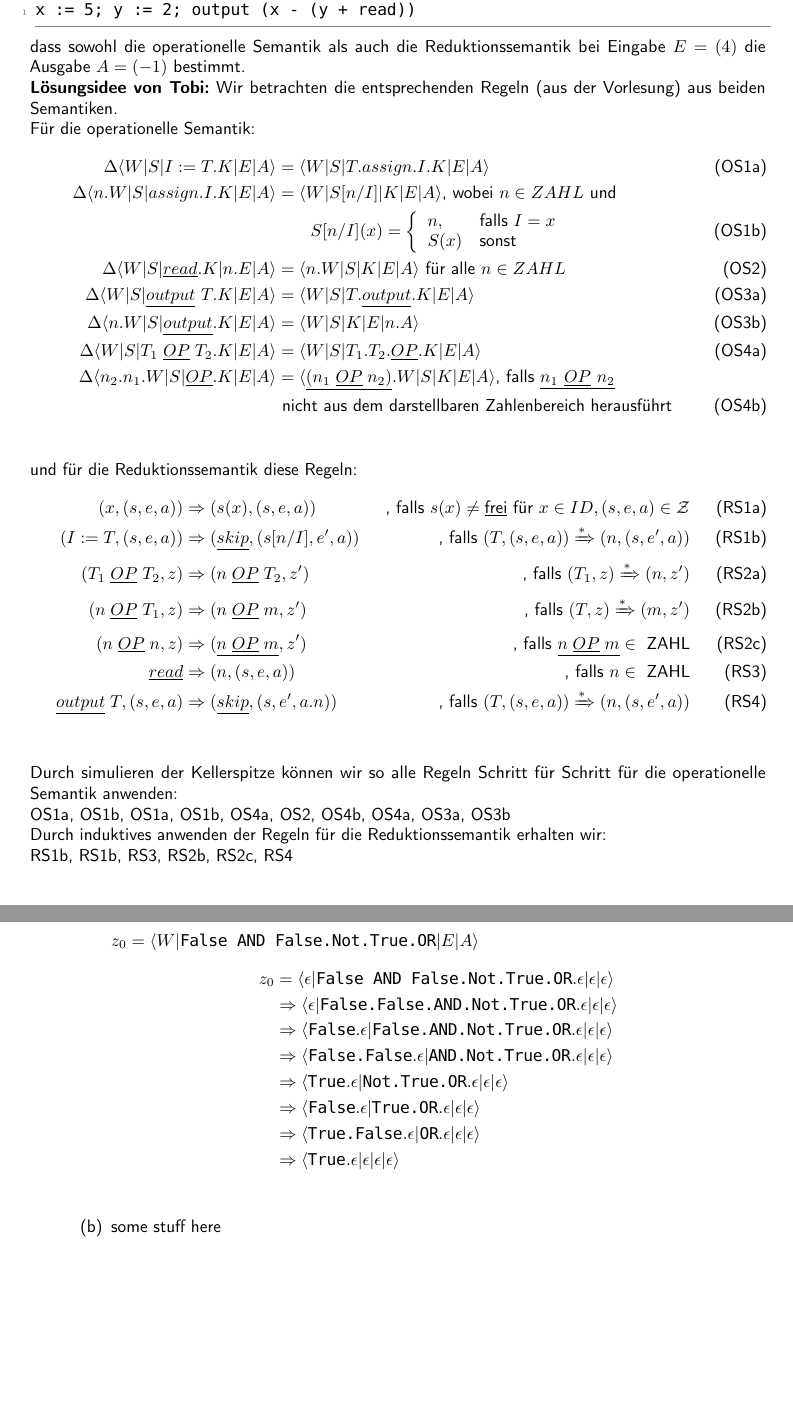
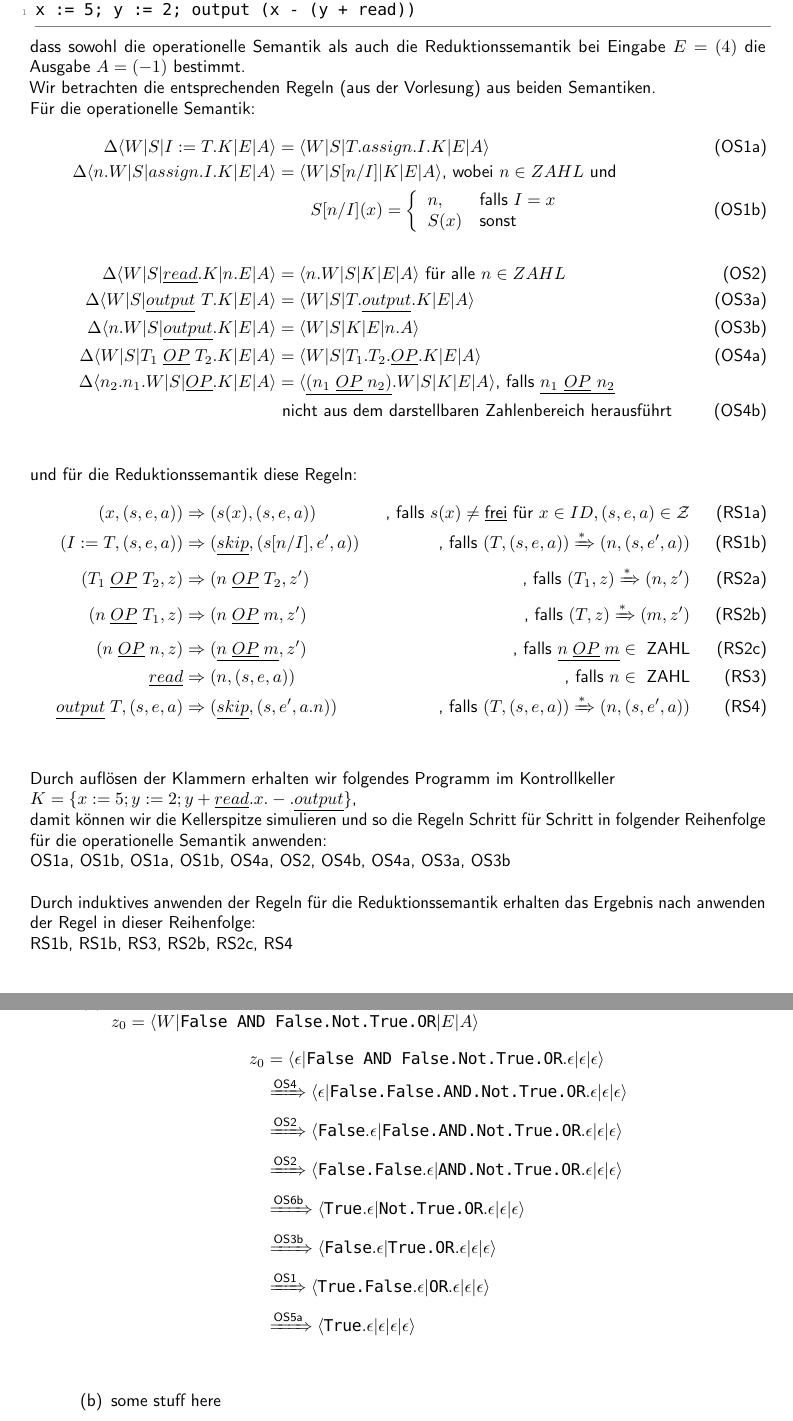
Before and after one commit to TobiHoeppner/SemantikVonProgrammiersprachen, a LaTeX problem sheet (uebung/u4/u4.tex): two parts of pages 1 and 3 of 3, joined at a grey line, cut so that both start at the same text, the shorter picture padded with empty space. Compiled offline with pdfLaTeX; a LaTeX package or settings file that is missing is left out.

Commit message:
[mod] U4A1 & U4A2 ready 4 review

```diff
--- a/uebung/u4/u4.tex
+++ b/uebung/u4/u4.tex
@@ -96,7 +96,7 @@ Zeigen Sie für folgendes Programm $P$
 x := 5; y := 2; output (x - (y + read))
 \end{lstlisting}
 dass sowohl die operationelle Semantik als auch die Reduktionssemantik bei Eingabe $E = (4)$ die Ausgabe $A = (-1)$ bestimmt.\\
-\textbf{Lösungsidee von Tobi:}
+%\textbf{Lösungsidee von Tobi:}
 Wir betrachten die entsprechenden Regeln (aus der Vorlesung) aus beiden Semantiken.\\
 Für die operationelle Semantik:
 \begin{align}
@@ -104,14 +104,14 @@ Für die operationelle Semantik:
 \Delta\langle n.W|S|assign.I.K|E|A\rangle &= \langle W|S[n/I]|K|E|A\rangle\text{, wobei }n\in ZAHL\text{ und } \notag\\&\quad\quad S[n/I](x) = \left\lbrace\begin{array}{l l}
 n,&\text{falls }I =x\notag\\
 	S(x)& \text{sonst}\notag\\
-\end{array}\right.\tag{OS1b}\\
+\end{array}\right.\tag{OS1b}\\\notag \\
 \Delta\langle W|S|\underline{read}.K|n.E|A\rangle &= \langle n.W|S|K|E|A\rangle\text{ für alle }n\in ZAHL\tag{OS2}\\
 \Delta\langle W|S|\underline{output}\ T.K|E|A\rangle &= \langle W|S|T.\underline{output}.K|E|A\rangle\tag{OS3a}\\
 \Delta\langle n.W|S|\underline{output}.K|E|A\rangle &= \langle W|S|K|E|n.A\rangle\tag{OS3b}\\
 \Delta\langle W|S|T_1\;\underline{OP}\;T_2.K|E|A\rangle &= \langle W|S|T_1.T_2.\underline{OP}.K|E|A\rangle\tag{OS4a}\\
 \Delta\langle n_2.n_1.W|S|\underline{OP}.K|E|A\rangle &= \langle \underline{(n_1\;\underline{OP}\;n_2)}.W|S|K|E|A\rangle\text{, falls }\underline{n_1\ \underline{OP}\ n_2}\notag\\&\text{ nicht aus dem darstellbaren Zahlenbereich herausführt}\tag{OS4b}\\\notag
 \end{align}
-und für die Reduktionssemantik diese  Regeln:
+und für die Reduktionssemantik diese Regeln:
 \begin{align}
 (x,(s,e,a)) &\Rightarrow (s(x), (s,e,a))&\text{, falls }s(x) \neq \text{\underline{frei}}\text{ für }x \in ID, (s,e,a) \in \mathcal{Z}\tag{RS1a}\\
 (I:=T,(s,e,a)) &\Rightarrow (\underline{skip}, (s[n/I],e',a))&\text{, falls }(T, (s,e,a))\xRightarrow{*}(n,(s,e',a))\tag{RS1b}\\
@@ -121,9 +121,11 @@ und für die Reduktionssemantik diese  Regeln:
 \underline{read} &\Rightarrow (n, (s,e,a))&\text{, falls } n \in\text{ ZAHL}\tag{RS3}\\
 \underline{output}\;T, (s,e,a) &\Rightarrow (\underline{skip}, (s,e',a.n))&\text{, falls }(T, (s,e,a))\xRightarrow{*}(n,(s,e',a))\tag{RS4}\\\notag
 \end{align}
-Durch simulieren der Kellerspitze können wir so alle Regeln Schritt für Schritt für die operationelle Semantik anwenden:\\
+Durch auflösen der Klammern erhalten wir folgendes Programm im Kontrollkeller\\
+$K= \{x := 5; y := 2; y + \underline{read}.x.-.\underline{output}\}$,\\ damit können wir die Kellerspitze simulieren und so die Regeln Schritt für Schritt in folgender Reihenfolge für die operationelle Semantik anwenden:\\
 OS1a, OS1b, OS1a, OS1b, OS4a, OS2, OS4b, OS4a, OS3a, OS3b\\
-Durch induktives anwenden der Regeln für die Reduktionssemantik erhalten wir:\\
+\\
+Durch induktives anwenden der Regeln für die Reduktionssemantik erhalten das Ergebnis nach anwenden der Regel in dieser Reihenfolge:\\
 RS1b, RS1b, RS3, RS2b, RS2c, RS4\\
 
 \section*{Aufgabe 2}
@@ -175,13 +177,13 @@ True OR Not (False AND False)
 $z_0=\langle W|\text{\lstinline!False AND False.Not.True.OR!}|E|A\rangle$
 \begin{align*}
 z_0&=\langle \epsilon|\text{\lstinline!False AND False.Not.True.OR!}.\epsilon|\epsilon|\epsilon\rangle \\
-&\Rightarrow \langle \epsilon|\text{\lstinline!False.False.AND.Not.True.OR!}.\epsilon|\epsilon|\epsilon\rangle\\
-&\Rightarrow \langle \text{\lstinline!False!}.\epsilon|\text{\lstinline!False.AND.Not.True.OR!}.\epsilon|\epsilon|\epsilon\rangle\\
-&\Rightarrow \langle \text{\lstinline!False.False!}.\epsilon|\text{\lstinline!AND.Not.True.OR!}.\epsilon|\epsilon|\epsilon\rangle\\
-&\Rightarrow \langle \text{\lstinline!True!}.\epsilon|\text{\lstinline!Not.True.OR!}.\epsilon|\epsilon|\epsilon\rangle\\
-&\Rightarrow \langle \text{\lstinline!False!}.\epsilon|\text{\lstinline!True.OR!}.\epsilon|\epsilon|\epsilon\rangle\\
-&\Rightarrow \langle \text{\lstinline!True.False!}.\epsilon|\text{\lstinline!OR!}.\epsilon|\epsilon|\epsilon\rangle\\
-&\Rightarrow \langle \text{\lstinline!True!}.\epsilon|\epsilon|\epsilon|\epsilon\rangle\\
+&\xRightarrow{\text{OS4}} \langle \epsilon|\text{\lstinline!False.False.AND.Not.True.OR!}.\epsilon|\epsilon|\epsilon\rangle\\
+&\xRightarrow{\text{OS2}} \langle \text{\lstinline!False!}.\epsilon|\text{\lstinline!False.AND.Not.True.OR!}.\epsilon|\epsilon|\epsilon\rangle\\
+&\xRightarrow{\text{OS2}} \langle \text{\lstinline!False.False!}.\epsilon|\text{\lstinline!AND.Not.True.OR!}.\epsilon|\epsilon|\epsilon\rangle\\
+&\xRightarrow{\text{OS6b}} \langle \text{\lstinline!True!}.\epsilon|\text{\lstinline!Not.True.OR!}.\epsilon|\epsilon|\epsilon\rangle\\
+&\xRightarrow{\text{OS3b}} \langle \text{\lstinline!False!}.\epsilon|\text{\lstinline!True.OR!}.\epsilon|\epsilon|\epsilon\rangle\\
+&\xRightarrow{\text{OS1}} \langle \text{\lstinline!True.False!}.\epsilon|\text{\lstinline!OR!}.\epsilon|\epsilon|\epsilon\rangle\\
+&\xRightarrow{\text{OS5a}} \langle \text{\lstinline!True!}.\epsilon|\epsilon|\epsilon|\epsilon\rangle\\
 \end{align*}
 \item some stuff here\\
 \end{enumerate}
```
Also changed, not shown: uebung/u4/u4.pdf, uebung/u4/u4.tex (4 more changed lines).
